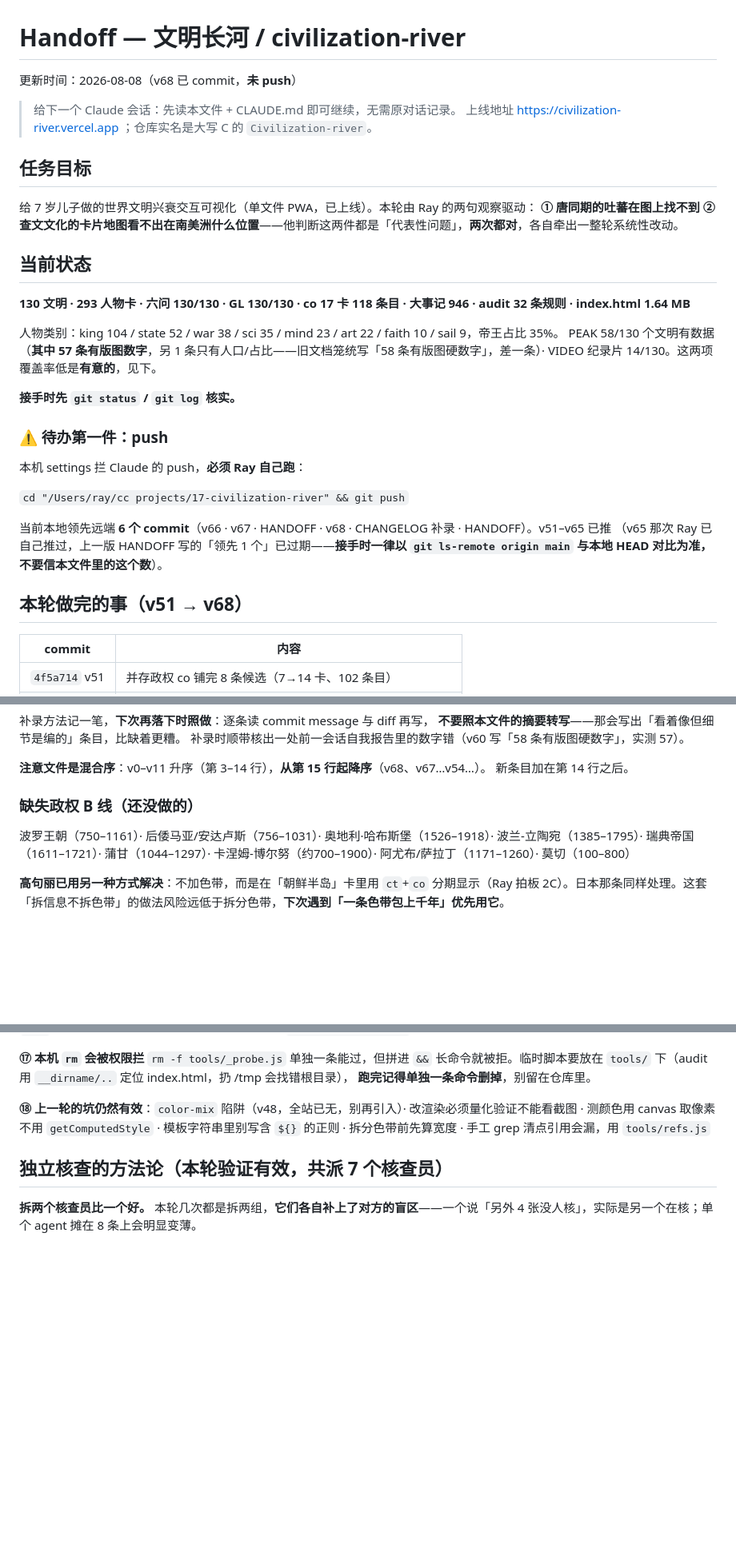
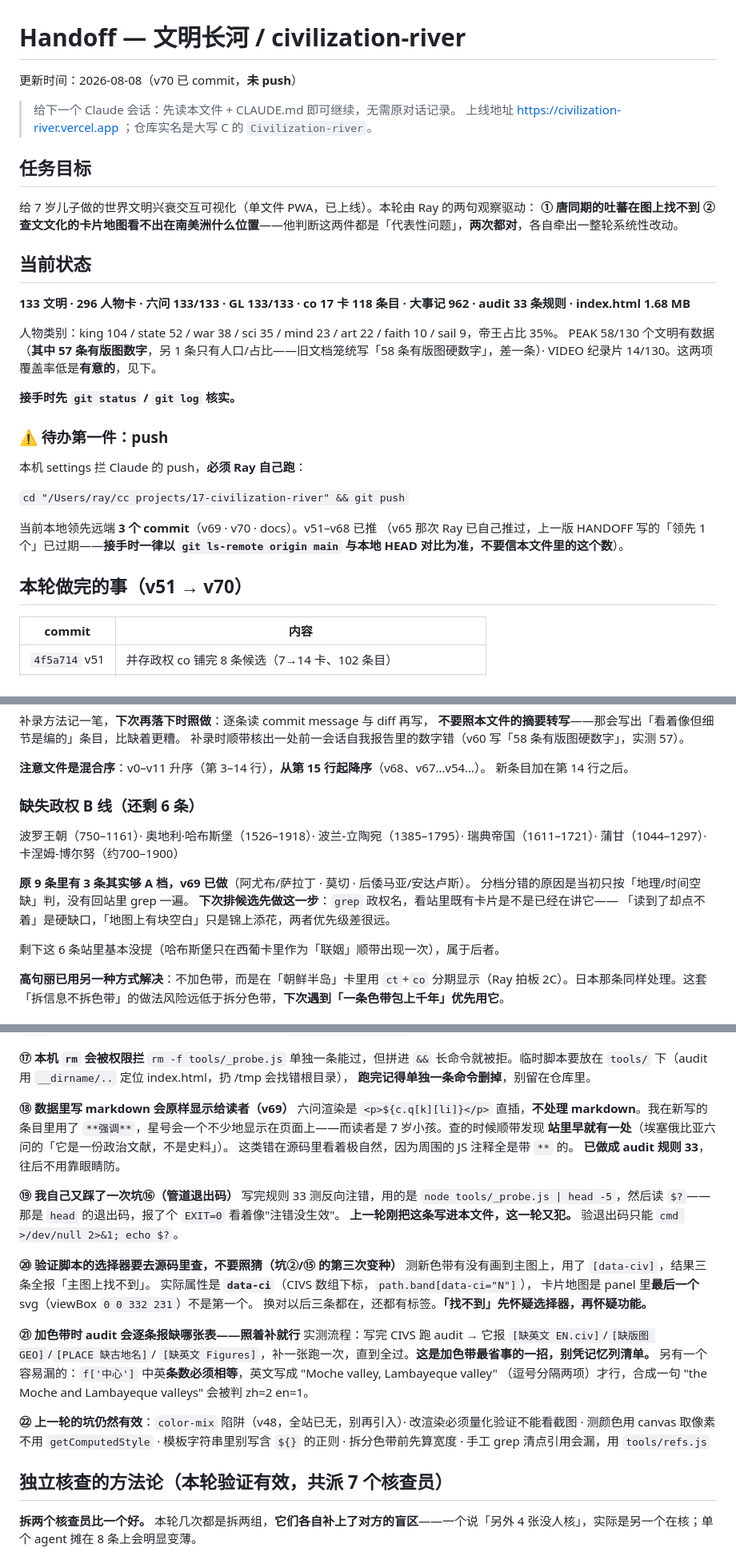
Before and after one commit to randylilei-del/Civilization-river, a Markdown page: HANDOFF.md, 3 parts joined by grey strips. Shown at 80% size. Drawn GitHub-style; blank space fills up the shorter version.

Commit message:
docs: CHANGELOG + HANDOFF 刷新到 v70
- CHANGELOG 补 v69/v70
- 当前状态改为 133 文明 / 296 人物卡 / 六问 133 / GL 133 / 大事记 962 / audit 33 条
- B 线剩 6 条,并记下分档分错的原因:当初只按「地理/时间空缺」判,
  没有回站里 grep。下次排候选先做这一步 —— 「读到了却点不着」是硬缺口,
  「地图上有块空白」只是锦上添花
- 新增坑 18-21:数据里的 markdown 会原样显示 / 又踩了一次管道退出码 /
  验证脚本选择器要去源码查(data-ci 不是 data-civ)/ 加色带靠 audit 报缺表

Co-Authored-By: Claude Opus 5 <noreply@anthropic.com>
Claude-Session: https://claude.ai/code/session_01P1pZn8Ee3gaCord9bZuJsH

```diff
--- a/HANDOFF.md
+++ b/HANDOFF.md
@@ -1,5 +1,5 @@
 # Handoff — 文明长河 / civilization-river
-更新时间：2026-08-08（v68 已 commit，**未 push**）
+更新时间：2026-08-08（v70 已 commit，**未 push**）
 
 > 给下一个 Claude 会话：先读本文件 + CLAUDE.md 即可继续，无需原对话记录。
 > 上线地址 https://civilization-river.vercel.app ；仓库实名是大写 C 的 `Civilization-river`。
@@ -11,7 +11,7 @@
 
 ## 当前状态
 
-**130 文明 · 293 人物卡 · 六问 130/130 · GL 130/130 · co 17 卡 118 条目 · 大事记 946 · audit 32 条规则 · index.html 1.64 MB**
+**133 文明 · 296 人物卡 · 六问 133/133 · GL 133/133 · co 17 卡 118 条目 · 大事记 962 · audit 33 条规则 · index.html 1.68 MB**
 
 人物类别：king 104 / state 52 / war 38 / sci 35 / mind 23 / art 22 / faith 10 / sail 9，帝王占比 35%。
 PEAK 58/130 个文明有数据（**其中 57 条有版图数字**，另 1 条只有人口/占比——旧文档笼统写「58 条有版图硬数字」，差一条）· VIDEO 纪录片 14/130。这两项覆盖率低是**有意的**，见下。
@@ -24,11 +24,11 @@ PEAK 58/130 个文明有数据（**其中 57 条有版图数字**，另 1 条只
 
 `cd "/Users/ray/cc projects/17-civilization-river" && git push`
 
-当前本地领先远端 **6 个 commit**（v66 · v67 · HANDOFF · v68 · CHANGELOG 补录 · HANDOFF）。v51–v65 已推
+当前本地领先远端 **3 个 commit**（v69 · v70 · docs）。v51–v68 已推
 （v65 那次 Ray 已自己推过，上一版 HANDOFF 写的「领先 1 个」已过期——**接手时一律以
 `git ls-remote origin main` 与本地 HEAD 对比为准，不要信本文件里的这个数**）。
 
-## 本轮做完的事（v51 → v68）
+## 本轮做完的事（v51 → v70）
 
 | commit | 内容 |
 |---|---|
@@ -90,9 +92,16 @@ PEAK 58/130 个文明有数据（**其中 57 条有版图数字**，另 1 条只
 **注意文件是混合序**：v0–v11 升序（第 3–14 行），**从第 15 行起降序**（v68、v67…v54…）。
 新条目加在第 14 行之后。
 
-### 缺失政权 B 线（还没做的）
+### 缺失政权 B 线（还剩 6 条）
 
-波罗王朝（750–1161）· 后倭马亚/安达卢斯（756–1031）· 奥地利·哈布斯堡（1526–1918）· 波兰-立陶宛（1385–1795）· 瑞典帝国（1611–1721）· 蒲甘（1044–1297）· 卡涅姆-博尔努（约700–1900）· 阿尤布/萨拉丁（1171–1260）· 莫切（100–800）
+波罗王朝（750–1161）· 奥地利·哈布斯堡（1526–1918）· 波兰-立陶宛（1385–1795）· 瑞典帝国（1611–1721）· 蒲甘（1044–1297）· 卡涅姆-博尔努（约700–1900）
+
+**原 9 条里有 3 条其实够 A 档，v69 已做**（阿尤布/萨拉丁 · 莫切 · 后倭马亚/安达卢斯）。
+分档分错的原因是当初只按「地理/时间空缺」判，没有回站里 grep 一遍。
+**下次排候选先做这一步**：`grep` 政权名，看站里既有卡片是不是已经在讲它——
+「读到了却点不着」是硬缺口，「地图上有块空白」只是锦上添花，两者优先级差很远。
+
+剩下这 6 条站里基本没提（哈布斯堡只在西葡卡里作为「联姻」顺带出现一次），属于后者。
 
 **高句丽已用另一种方式解决**：不加色带，而是在「朝鲜半岛」卡里用 `ct`+`co` 分期显示（Ray 拍板 2C）。日本那条同样处理。这套「拆信息不拆色带」的做法风险远低于拆分色带，**下次遇到「一条色带包上千年」优先用它**。
 
@@ -191,7 +200,31 @@ audit 的，**验退出码必须单独 `out=$(...); echo $?`**。
 `tools/` 下（audit 用 `__dirname/..` 定位 index.html，扔 /tmp 会找错根目录），
 **跑完记得单独一条命令删掉**，别留在仓库里。
 
-**⑱ 上一轮的坑仍然有效**：`color-mix` 陷阱（v48，全站已无，别再引入）· 改渲染必须量化验证不能看截图 · 测颜色用 canvas 取像素不用 `getComputedStyle` · 模板字符串里别写含 `${}` 的正则 · 拆分色带前先算宽度 · 手工 grep 清点引用会漏，用 `tools/refs.js`
+**⑱ 数据里写 markdown 会原样显示给读者（v69）**
+六问渲染是 `<p>${c.q[k][li]}</p>` 直插，**不处理 markdown**。我在新写的条目里用了
+`**强调**`，星号会一个不少地显示在页面上——而读者是 7 岁小孩。查的时候顺带发现
+**站里早就有一处**（埃塞俄比亚六问的「它是一份政治文献，不是史料」）。
+这类错在源码里看着极自然，因为周围的 JS 注释全是带 `**` 的。
+**已做成 audit 规则 33**，往后不用靠眼睛防。
+
+**⑲ 我自己又踩了一次坑⑯（管道退出码）**
+写完规则 33 测反向注错，用的是 `node tools/_probe.js | head -5`，然后读 `$?`——
+那是 `head` 的退出码，报了个 `EXIT=0` 看着像"注错没生效"。
+**上一轮刚把这条写进本文件，这一轮又犯。** 验退出码只能 `cmd >/dev/null 2>&1; echo $?`。
+
+**⑳ 验证脚本的选择器要去源码里查，不要照猜（坑②/⑮ 的第三次变种）**
+测新色带有没有画到主图上，用了 `[data-civ]`，结果三条全报「主图上找不到」。
+实际属性是 **`data-ci`**（CIVS 数组下标，`path.band[data-ci="N"]`），
+卡片地图是 panel 里**最后一个** svg（viewBox `0 0 332 231`）不是第一个。
+换对以后三条都在，还都有标签。**「找不到」先怀疑选择器，再怀疑功能。**
+
+**㉑ 加色带时 audit 会逐条报缺哪张表——照着补就行**
+实测流程：写完 CIVS 跑 audit → 它报 `[缺英文 EN.civ]`/`[缺版图 GEO]`/`[PLACE 缺古地名]`/
+`[缺英文 Figures]`，补一张跑一次，直到全过。**这是加色带最省事的一招，别凭记忆列清单。**
+另有一个容易漏的：`f['中心']` 中英**条数必须相等**，英文写成 "Moche valley, Lambayeque valley"
+（逗号分隔两项）才行，合成一句 "the Moche and Lambayeque valleys" 会被判 zh=2 en=1。
+
+**㉒ 上一轮的坑仍然有效**：`color-mix` 陷阱（v48，全站已无，别再引入）· 改渲染必须量化验证不能看截图 · 测颜色用 canvas 取像素不用 `getComputedStyle` · 模板字符串里别写含 `${}` 的正则 · 拆分色带前先算宽度 · 手工 grep 清点引用会漏，用 `tools/refs.js`
 
 ## 独立核查的方法论（本轮验证有效，共派 7 个核查员）
 
```
Also changed, not shown: other parts of HANDOFF.md (+5 -3 lines), docs/CHANGELOG.md (+2 -0 lines).
